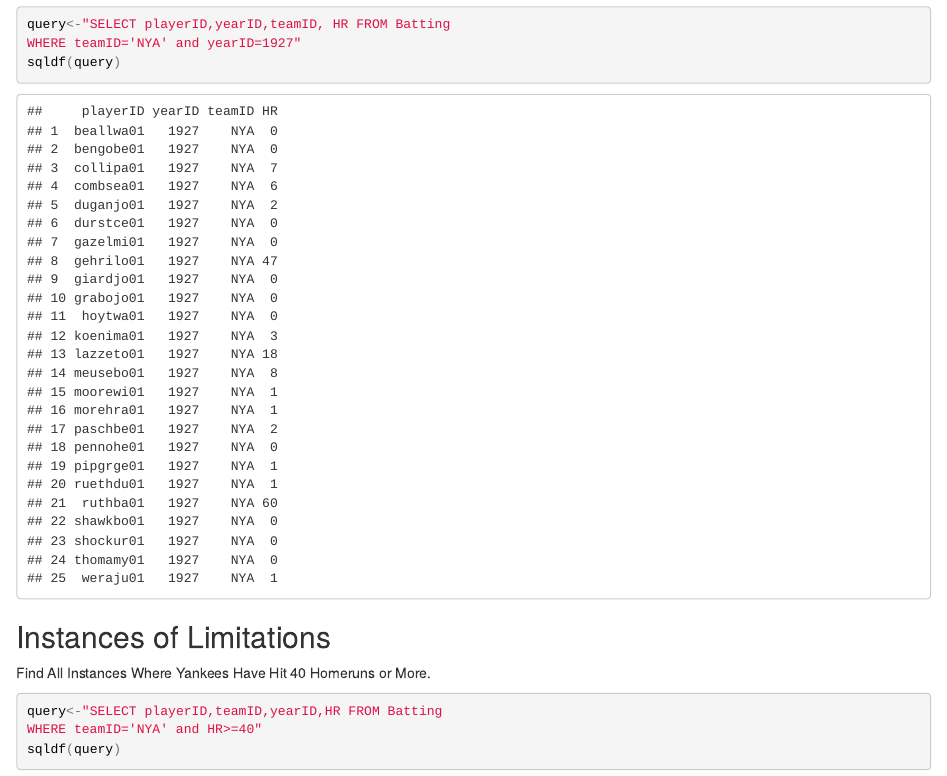
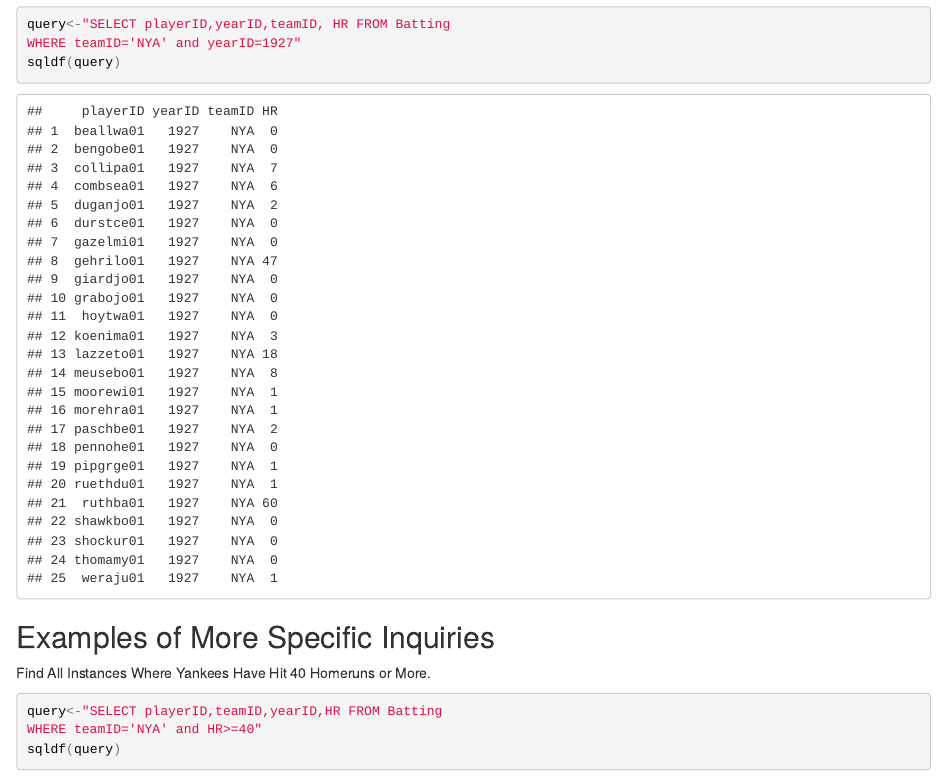
Before and after one commit to Chrismakowski/website, an R Markdown document (index.Rmd): the page in a window 1100 px wide, from 270 px down. The pictures show the output file index.html that the author committed with the source, opened offline.

Commit message:
2nd revision for Second Week of September

````diff
--- a/index.Rmd
+++ b/index.Rmd
@@ -19,7 +19,7 @@ query<-"SELECT playerID,yearID,teamID, HR FROM Batting
 WHERE teamID='NYA' and yearID=1927"
 sqldf(query)
 ```
-##Instances of Limitations
+##Examples of More Specific Inquiries
 Find All Instances Where Yankees Have Hit 40 Homeruns or More.
 ```{r}
 query<-"SELECT playerID,teamID,yearID,HR FROM Batting
````
Also changed, not shown: index.html.
